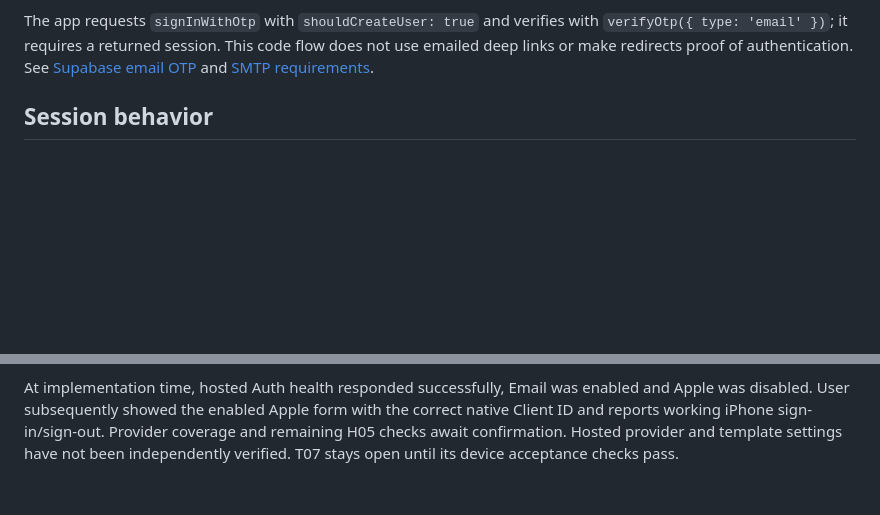
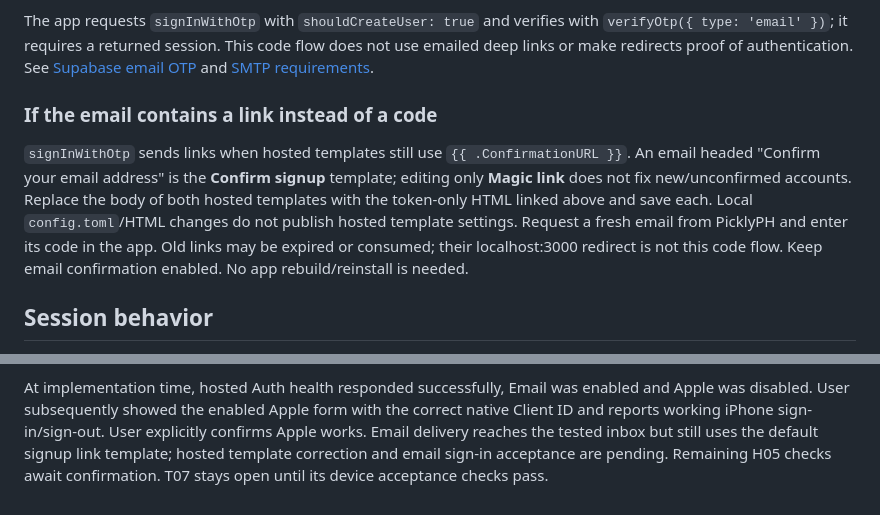
Before and after one commit to rckycls/picklyph, a Markdown page: docs/auth-setup.md, 2 parts joined by grey strips. GitHub-like rendering; blank space fills up the shorter version.

Commit message:
T07: document hosted email template correction

```diff
--- a/docs/auth-setup.md
+++ b/docs/auth-setup.md
@@ -59,6 +59,17 @@ The app requests `signInWithOtp` with `shouldCreateUser: true` and verifies with
 does not use emailed deep links or make redirects proof of authentication.
 See [Supabase email OTP](https://supabase.com/docs/guides/auth/auth-email-passwordless)
 and [SMTP requirements](https://supabase.com/docs/guides/auth/auth-smtp).
+
+### If the email contains a link instead of a code
+
+`signInWithOtp` sends links when hosted templates still use `{{ .ConfirmationURL }}`.
+An email headed "Confirm your email address" is the **Confirm signup** template;
+editing only **Magic link** does not fix new/unconfirmed accounts. Replace the
+body of both hosted templates with the token-only HTML linked above and save
+each. Local `config.toml`/HTML changes do not publish hosted template settings.
+Request a fresh email from PicklyPH and enter its code in the app. Old links
+may be expired or consumed; their localhost:3000 redirect is not this code flow.
+Keep email confirmation enabled. No app rebuild/reinstall is needed.
 
 ## Session behavior
 
@@ -160,6 +171,7 @@ tokens. Automated bundle/config tests alone do not satisfy this checklist.
 At implementation time, hosted Auth health responded successfully, Email was
 enabled and Apple was disabled. User subsequently showed the enabled Apple form
 with the correct native Client ID and reports working iPhone sign-in/sign-out.
-Provider coverage and remaining H05 checks await confirmation. Hosted provider
-and template settings have not been independently verified. T07 stays open
-until its device acceptance checks pass.
+User explicitly confirms Apple works. Email delivery reaches the tested inbox
+but still uses the default signup link template; hosted template correction and
+email sign-in acceptance are pending. Remaining H05 checks await confirmation.
+T07 stays open until its device acceptance checks pass.
```
Also changed, not shown: vibe-plus/HANDOFF.md (+3 -3 lines), vibe-plus/PLAN.md (+1 -0 lines).
